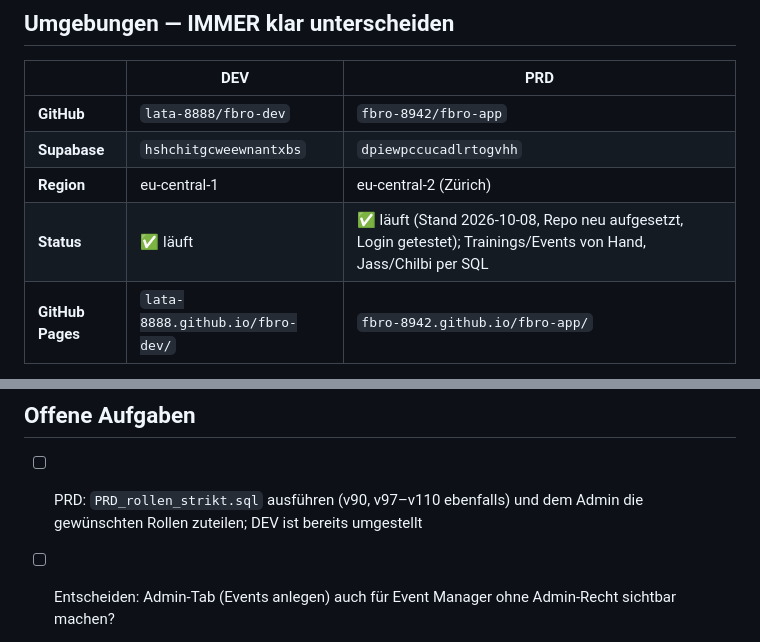
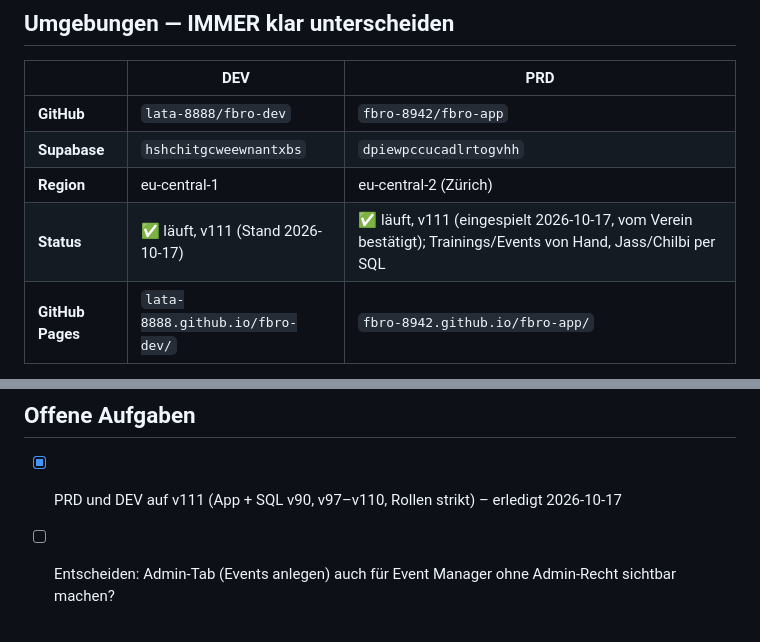
Before and after one commit to lata-8888/fbro-dev, a Markdown page: CLAUDE.md, 2 parts joined by grey strips. GitHub-like rendering.

Commit message:
CLAUDE.md: PRD v111 eingespielt und bestätigt
Co-Authored-By: Claude Sonnet 5.5 <noreply@anthropic.com>
Claude-Session: https://claude.ai/code/session_01Av7Jsdvv41uAT2vDtMQ6ce

```diff
--- a/CLAUDE.md
+++ b/CLAUDE.md
@@ -7,7 +7,7 @@
 | **GitHub** | `lata-8888/fbro-dev` | `fbro-8942/fbro-app` |
 | **Supabase** | `hshchitgcweewnantxbs` | `dpiewpccucadlrtogvhh` |
 | **Region** | eu-central-1 | eu-central-2 (Zürich) |
-| **Status** | ✅ läuft | ✅ läuft (Stand 2026-10-08, Repo neu aufgesetzt, Login getestet); Trainings/Events von Hand, Jass/Chilbi per SQL |
+| **Status** | ✅ läuft, v111 (Stand 2026-10-17) | ✅ läuft, v111 (eingespielt 2026-10-17, vom Verein bestätigt); Trainings/Events von Hand, Jass/Chilbi per SQL |
 | **GitHub Pages** | `lata-8888.github.io/fbro-dev/` | `fbro-8942.github.io/fbro-app/` |
 
 **Regel:** Änderungen immer zuerst in DEV testen, dann in PRD deployen.
@@ -140,7 +140,7 @@ Stand 2026-10-08: `node --check` ok; SW-SHELL-Dateien vorhanden; Manifest ok; al
 - Claude kann PRD aus der Sitzung nicht schreiben (kein Zugriff, Namenskonflikt mit `lata-8888/fbro-app`): Änderungen als ZIP liefern, von Hand einspielen.
 
 ## Offene Aufgaben
-- [ ] PRD: `PRD_rollen_strikt.sql` ausführen (v90, v97–v110 ebenfalls) und dem Admin die gewünschten Rollen zuteilen; DEV ist bereits umgestellt
+- [x] PRD und DEV auf v111 (App + SQL v90, v97–v110, Rollen strikt) – erledigt 2026-10-17
 - [ ] Entscheiden: Admin-Tab (Events anlegen) auch für Event Manager ohne Admin-Recht sichtbar machen?
 - [ ] PRD: Trainings und Events werden von Hand in der App erfasst (kein Export aus DEV); Jass-Historie und Chilbi 2027 sind eingespielt
 - [ ] Optional: PRD-Login-Adressen von `@fbro.app` auf `@phone-login.app` umstellen (wie DEV), Skripte in `fbro-prd-umstellung.zip`; dann `EMAIL_DOMAIN` in der PRD-`config.js` auskommentieren
```
